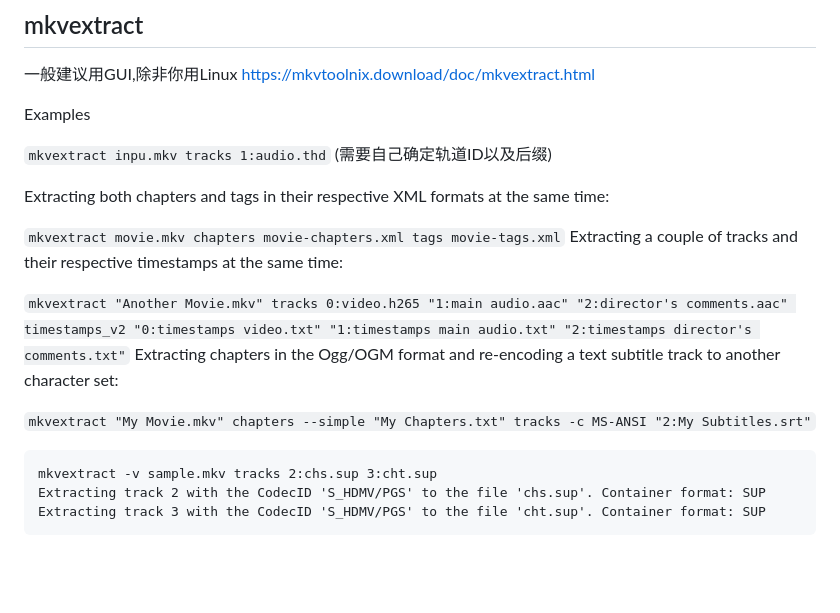
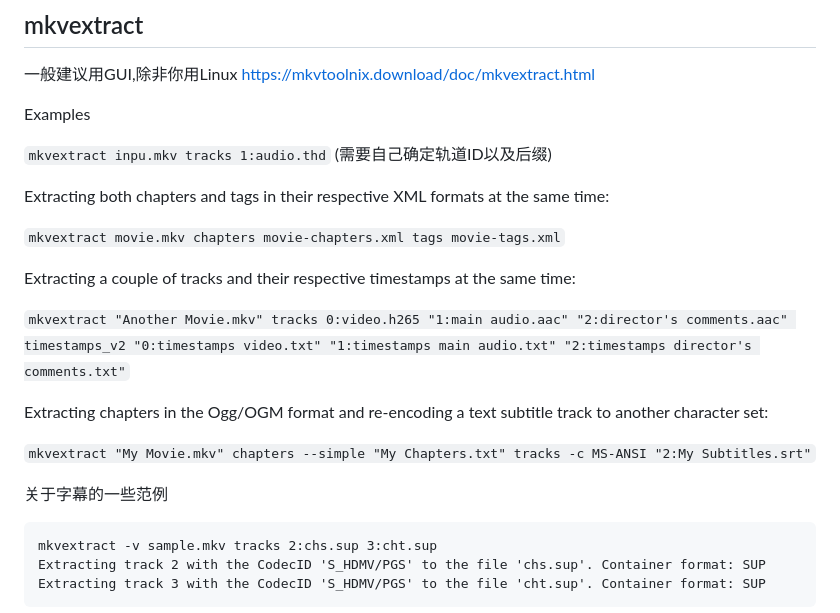
Before and after one commit to FXXS-Encoder/FXXS-Encode-Guide, a Markdown page: 2. Tools/1. Demux&Remux.md, the part around the change. GitHub-like rendering; blank space fills up the shorter version.

Commit message:
Update 1. Demux&Remux.md
style fix

````diff
--- a/2. Tools/1. Demux&Remux.md
+++ b/2. Tools/1. Demux&Remux.md
@@ -68,12 +68,16 @@ Examples
 Extracting both chapters and tags in their respective XML formats at the same time:
 
 `mkvextract movie.mkv chapters movie-chapters.xml tags movie-tags.xml`
+
 Extracting a couple of tracks and their respective timestamps at the same time:
 
 `mkvextract "Another Movie.mkv" tracks 0:video.h265 "1:main audio.aac" "2:director's comments.aac" timestamps_v2 "0:timestamps video.txt" "1:timestamps main audio.txt" "2:timestamps director's comments.txt"`
+
 Extracting chapters in the Ogg/OGM format and re-encoding a text subtitle track to another character set:
 
 `mkvextract "My Movie.mkv" chapters --simple "My Chapters.txt" tracks -c MS-ANSI "2:My Subtitles.srt"`
+
+关于字幕的一些范例
 
 ```
 mkvextract -v sample.mkv tracks 2:chs.sup 3:cht.sup
````
